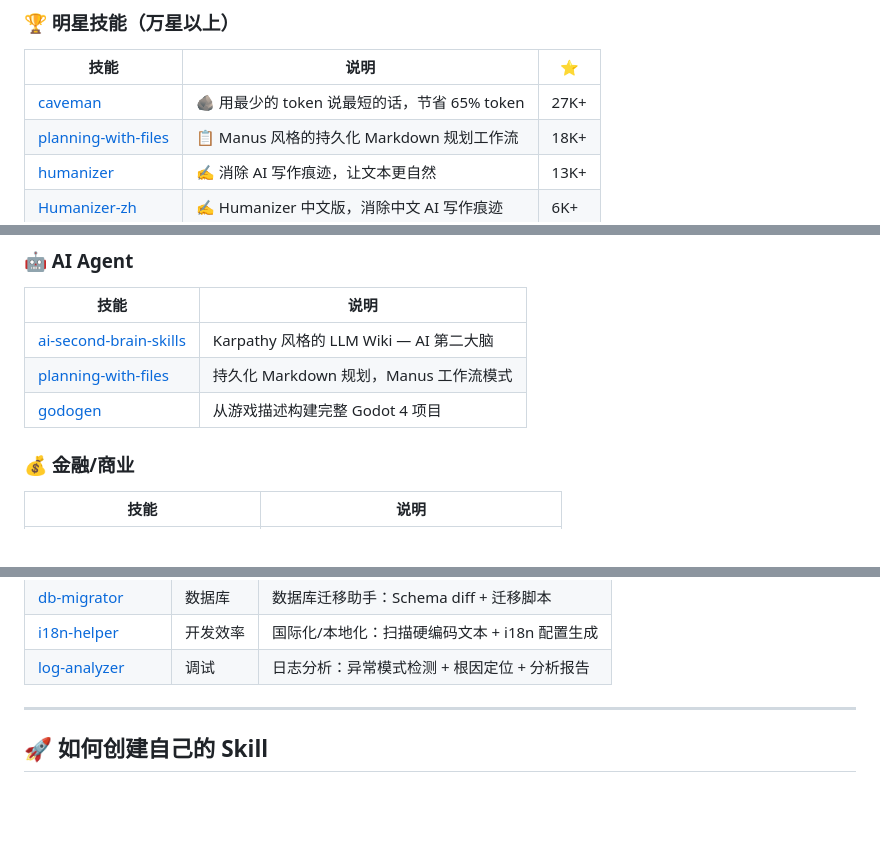
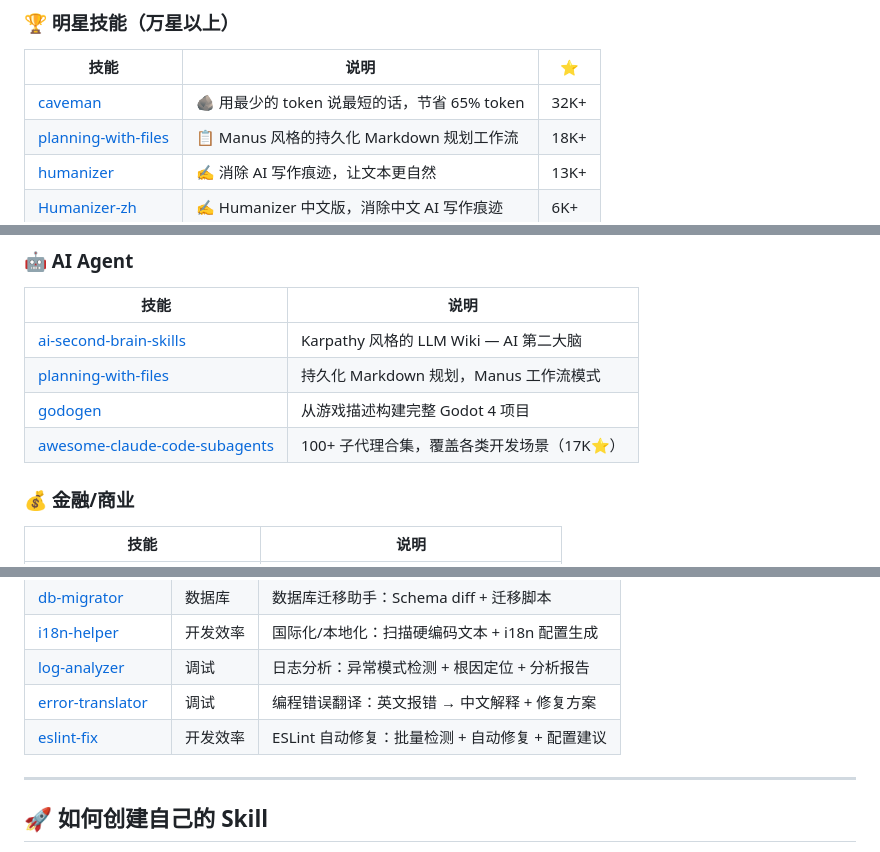
Before and after one commit to laolaoshiren/claude-code-skills-zh, a Markdown page: README.md, 3 parts joined by grey strips. GitHub-like rendering; blank space fills up the shorter version.

```diff
--- a/README.md
+++ b/README.md
@@ -34,7 +34,7 @@ cp -r claude-code-skills-zh/skills/* ~/.claude/skills/
 
 | 技能 | 说明 | ⭐ |
 |------|------|-----|
-| [caveman](https://github.com/JuliusBrussee/caveman) | 🪨 用最少的 token 说最短的话，节省 65% token | 27K+ |
+| [caveman](https://github.com/JuliusBrussee/caveman) | 🪨 用最少的 token 说最短的话，节省 65% token | 32K+ |
 | [planning-with-files](https://github.com/OthmanAdi/planning-with-files) | 📋 Manus 风格的持久化 Markdown 规划工作流 | 18K+ |
 | [humanizer](https://github.com/blader/humanizer) | ✍️ 消除 AI 写作痕迹，让文本更自然 | 13K+ |
 | [Humanizer-zh](https://github.com/op7418/Humanizer-zh) | ✍️ Humanizer 中文版，消除中文 AI 写作痕迹 | 6K+ |
@@ -66,6 +70,7 @@ cp -r claude-code-skills-zh/skills/* ~/.claude/skills/
 | [ai-second-brain-skills](https://github.com/NulightJens/ai-second-brain-skills) | Karpathy 风格的 LLM Wiki — AI 第二大脑 |
 | [planning-with-files](https://github.com/OthmanAdi/planning-with-files) | 持久化 Markdown 规划，Manus 工作流模式 |
 | [godogen](https://github.com/htdt/godogen) | 从游戏描述构建完整 Godot 4 项目 |
+| [awesome-claude-code-subagents](https://github.com/VoltAgent/awesome-claude-code-subagents) | 100+ 子代理合集，覆盖各类开发场景（17K⭐）|
 
 ### 💰 金融/商业
 
@@ -118,6 +123,8 @@ cp -r skills/* ~/.claude/skills/
 | [db-migrator](skills/db-migrator/) | 数据库 | 数据库迁移助手：Schema diff + 迁移脚本 |
 | [i18n-helper](skills/i18n-helper/) | 开发效率 | 国际化/本地化：扫描硬编码文本 + i18n 配置生成 |
 | [log-analyzer](skills/log-analyzer/) | 调试 | 日志分析：异常模式检测 + 根因定位 + 分析报告 |
+| [error-translator](skills/error-translator/) | 调试 | 编程错误翻译：英文报错 → 中文解释 + 修复方案 |
+| [eslint-fix](skills/eslint-fix/) | 开发效率 | ESLint 自动修复：批量检测 + 自动修复 + 配置建议 |
 
 ---
 
```
Also changed, not shown: other parts of README.md (+11 -4 lines), skills/error-translator/SKILL.md (added, +96 -0 lines), skills/eslint-fix/SKILL.md (added, +83 -0 lines).
